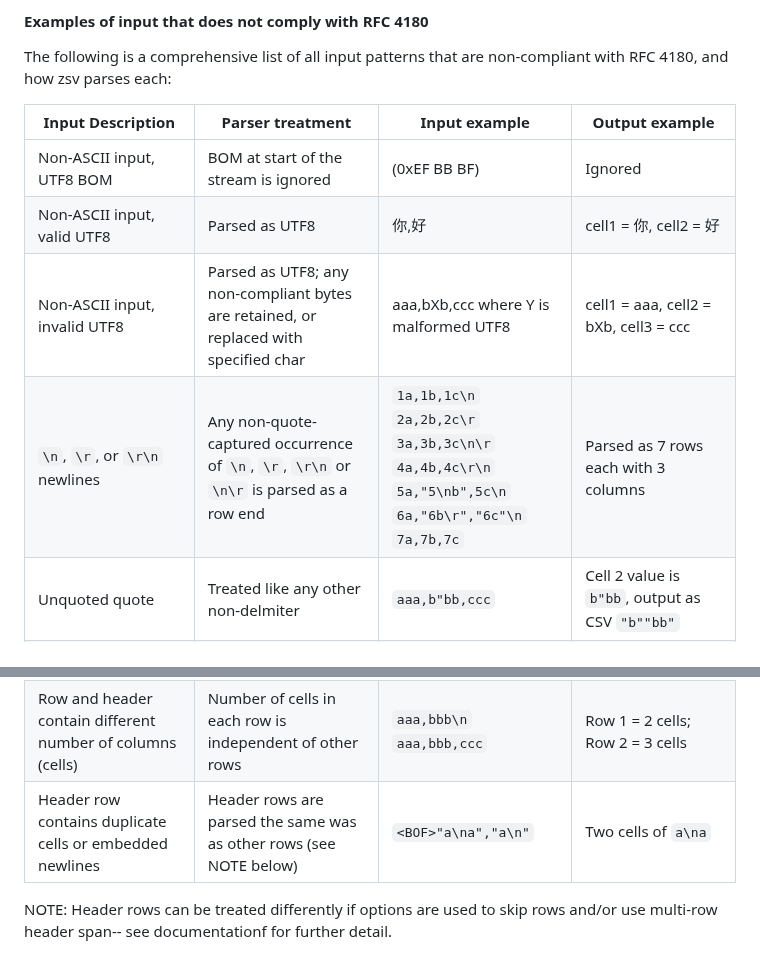
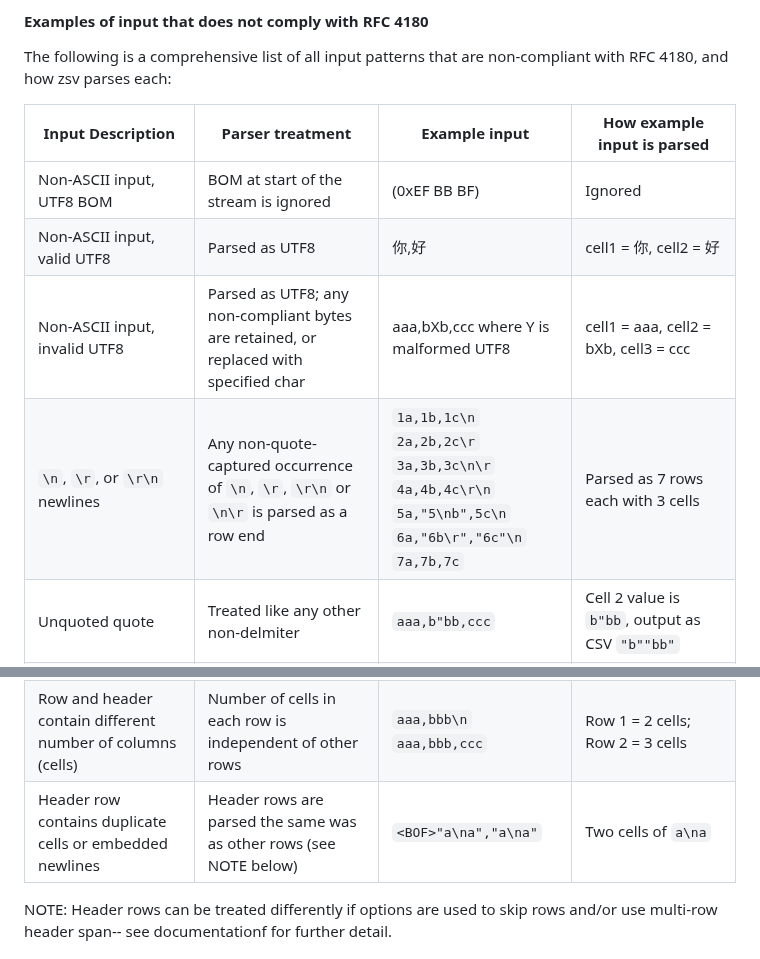
Before and after one commit to liquidaty/zsv, a Markdown page: README.md, 2 parts joined by grey strips. Drawn GitHub-style.

```diff
--- a/README.md
+++ b/README.md
@@ -74,17 +74,17 @@ Excel compatibility) are dropped.
 The following is a comprehensive list of all input patterns that are non-compliant with
 RFC 4180, and how zsv parses each:
 
-|Input Description|Parser treatment|Input example|Output example|
+|Input Description|Parser treatment|Example input|How example input is parsed|
 |--|--|--|--|
 |Non-ASCII input, UTF8 BOM| BOM at start of the stream is ignored|(0xEF BB BF)|Ignored|
 |Non-ASCII input, valid UTF8|Parsed as UTF8|你,好|cell1 = 你, cell2 = 好|
 |Non-ASCII input, invalid UTF8|Parsed as UTF8; any non-compliant bytes are retained, or replaced with specified char|aaa,bXb,ccc where Y is malformed UTF8|cell1 = aaa, cell2 = bXb, cell3 = ccc|
-|`\n`, `\r`, or `\r\n` newlines|Any non-quote-captured occurrence of `\n`, `\r`, `\r\n` or `\n\r` is parsed as a row end|`1a,1b,1c\n`<br>`2a,2b,2c\r`<br>`3a,3b,3c\n\r`<br>`4a,4b,4c\r\n`<br>`5a,"5\nb",5c\n`<br>`6a,"6b\r","6c"\n`<br>`7a,7b,7c`|Parsed as 7 rows each with 3 columns|
+|`\n`, `\r`, or `\r\n` newlines|Any non-quote-captured occurrence of `\n`, `\r`, `\r\n` or `\n\r` is parsed as a row end|`1a,1b,1c\n`<br>`2a,2b,2c\r`<br>`3a,3b,3c\n\r`<br>`4a,4b,4c\r\n`<br>`5a,"5\nb",5c\n`<br>`6a,"6b\r","6c"\n`<br>`7a,7b,7c`|Parsed as 7 rows each with 3 cells|
 |Unquoted quote|Treated like any other non-delmiter|`aaa,b"bb,ccc`|Cell 2 value is `b"bb`, output as CSV `"b""bb"`|
 |Closing quote followed by character other than delimiter (comma) or row end|Treated like any other non-delmiter|`"aa"a,"bb"bb"b,ccc`|Cell 1 value is `aaa`, cell2 value is `bbbb"b`, output as CSV `aaa` and `"bbbb""b"`|
 |Missing final CRLF|Ignored; end-of-stream is considered end-of-row if not preceded by explicit row terminator|`aaa,bbb,ccc<EOF>`|Row with 3 cells, same as if input ended with row terminator preceding `EOF`|
 |Row and header contain different number of columns (cells)|Number of cells in each row is independent of other rows|`aaa,bbb\n`<br>`aaa,bbb,ccc`|Row 1 = 2 cells; Row 2 = 3 cells|
-|Header row contains duplicate cells or embedded newlines|Header rows are parsed the same was as other rows (see NOTE below)|`<BOF>"a\na","a\n"`|Two cells of `a\na`|
+|Header row contains duplicate cells or embedded newlines|Header rows are parsed the same was as other rows (see NOTE below)|`<BOF>"a\na","a\na"`|Two cells of `a\na`|
 
 NOTE: Header rows can be treated differently if options are used to skip rows and/or use multi-row header span-- see documentationf for further detail.
 
```
